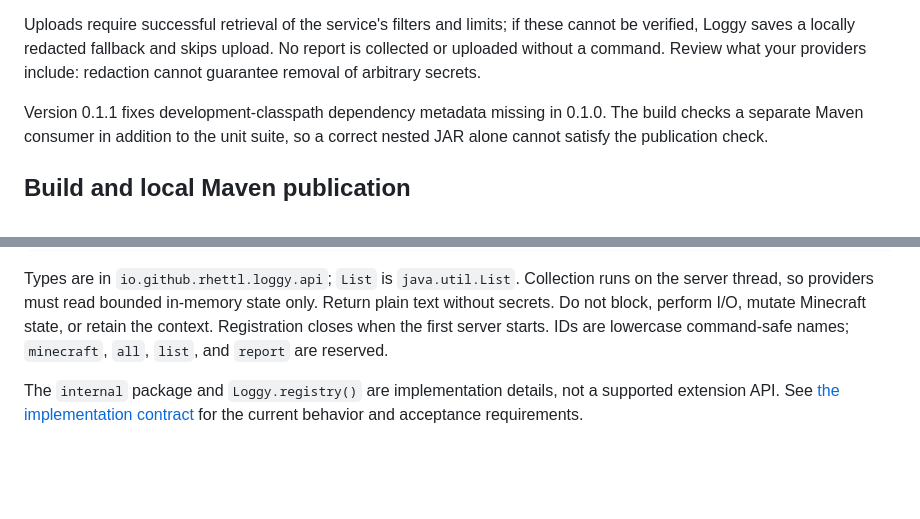
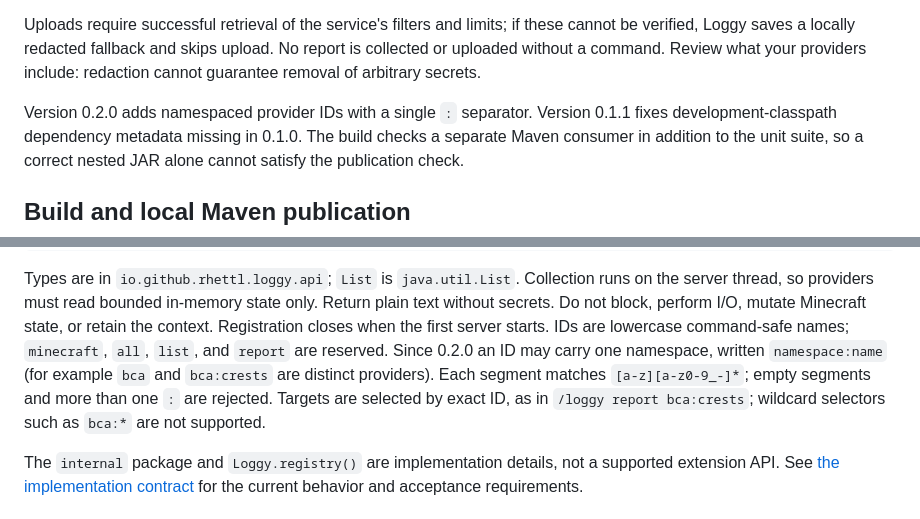
Before and after one commit to rhettl/loggy-mclogface, a Markdown page: README.md, 2 parts joined by grey strips. Rendered like a GitHub page; blank space fills up the shorter version.

Commit message:
Document namespaced provider IDs and 0.2.0
Co-Authored-By: Claude Sonnet 5.5 <noreply@anthropic.com>

```diff
--- a/README.md
+++ b/README.md
@@ -41,6 +41,7 @@ cannot be verified, Loggy saves a locally redacted fallback and skips upload. No
 report is collected or uploaded without a command. Review what your providers
 include: redaction cannot guarantee removal of arbitrary secrets.
 
+Version 0.2.0 adds namespaced provider IDs with a single `:` separator.
 Version 0.1.1 fixes development-classpath dependency metadata missing in 0.1.0.
 The build checks a separate Maven consumer in addition to the unit suite, so a
 correct nested JAR alone cannot satisfy the publication check.
@@ -107,7 +108,11 @@ runs on the server thread, so providers must read bounded in-memory state only.
 Return plain text without secrets. Do not block, perform I/O, mutate Minecraft
 state, or retain the context. Registration closes when the first server starts.
 IDs are lowercase command-safe names; `minecraft`, `all`, `list`, and `report`
-are reserved.
+are reserved. Since 0.2.0 an ID may carry one namespace, written `namespace:name`
+(for example `bca` and `bca:crests` are distinct providers). Each segment matches
+`[a-z][a-z0-9_-]*`; empty segments and more than one `:` are rejected. Targets are
+selected by exact ID, as in `/loggy report bca:crests`; wildcard selectors such as
+`bca:*` are not supported.
 
 The `internal` package and `Loggy.registry()` are implementation details, not a
 supported extension API. See [the implementation contract](docs/CONTRACT.md)
```
Also changed, not shown: docs/VERIFICATION.md (+11 -0 lines).
